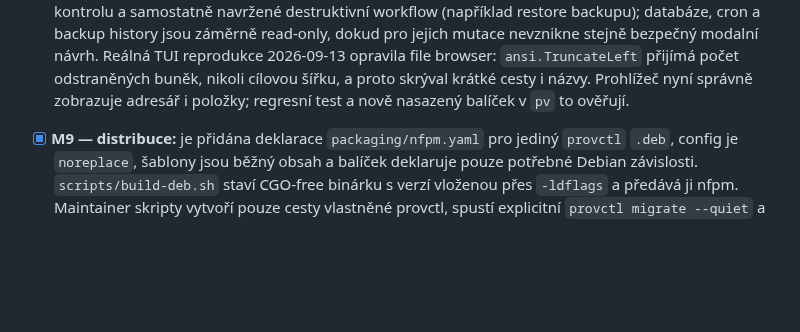
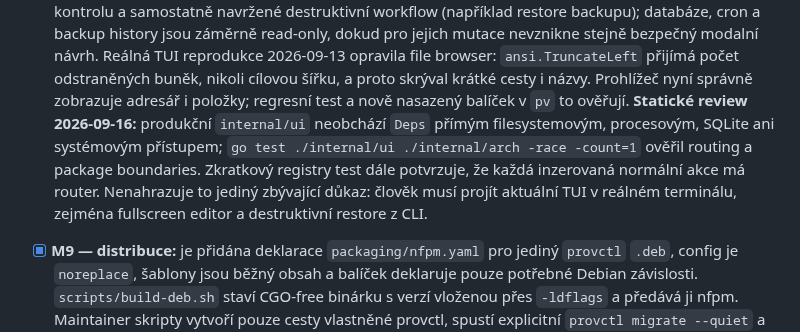
Before and after one commit to jozuekupec/provctl, a Markdown page: docs/roadmap.md, the part around the change. GitHub-like rendering; blank space fills up the shorter version.

Commit message:
Record TUI architecture review

```diff
--- a/docs/roadmap.md
+++ b/docs/roadmap.md
@@ -606,6 +606,13 @@ Legenda: `[x]` hotovo a ověřeno v uvedeném rozsahu; `[~]` rozpracováno;
   odstraněných buněk, nikoli cílovou šířku, a proto skrýval krátké cesty i
   názvy. Prohlížeč nyní správně zobrazuje adresář i položky; regresní test a
   nově nasazený balíček v `pv` to ověřují.
+  **Statické review 2026-09-16:** produkční `internal/ui` neobchází `Deps`
+  přímým filesystemovým, procesovým, SQLite ani systémovým přístupem;
+  `go test ./internal/ui ./internal/arch -race -count=1` ověřil routing a
+  package boundaries. Zkratkový registry test dále potvrzuje, že každá
+  inzerovaná normální akce má router. Nenahrazuje to jediný zbývající důkaz:
+  člověk musí projít aktuální TUI v reálném terminálu, zejména fullscreen
+  editor a destruktivní restore z CLI.
 - [x] **M9 — distribuce:** je přidána deklarace `packaging/nfpm.yaml` pro
   jediný `provctl` `.deb`, config je `noreplace`, šablony jsou běžný obsah a
   balíček deklaruje pouze potřebné Debian závislosti. `scripts/build-deb.sh`
```
